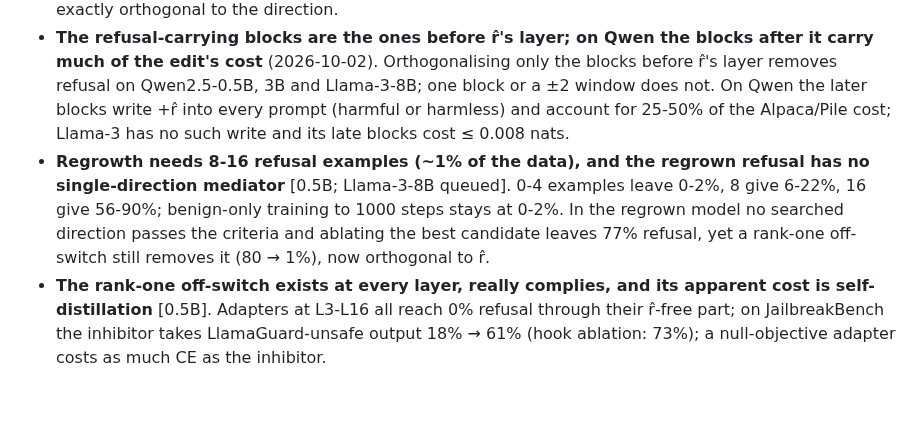
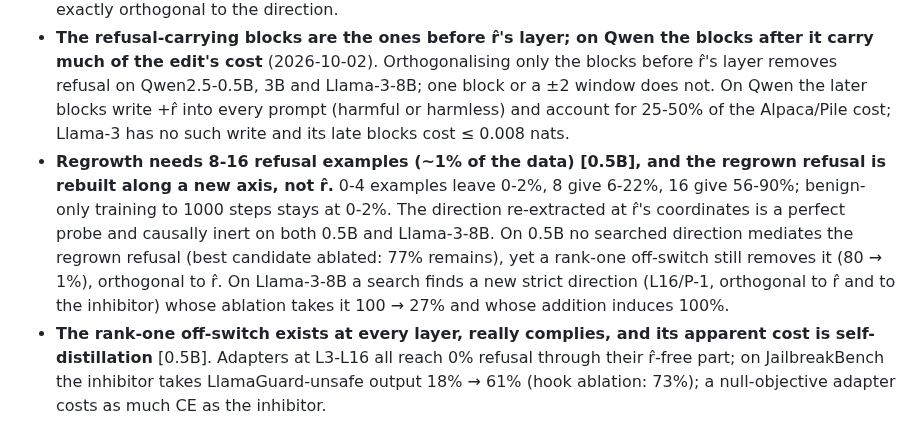
Before and after one commit to Darby79797/llm-refusal, a Markdown page: RESULTS.md, the part around one of its changes. Rendered like a GitHub page; blank space fills up the shorter version.

Commit message:
Llama-3-8B regrown model has a new strict direction (L16/P-1) mediating most of the regrown refusal; 0.5B does not
Co-Authored-By: Claude Fable 5.1 <noreply@anthropic.com>

```diff
--- a/RESULTS.md
+++ b/RESULTS.md
@@ -13,7 +13,7 @@ Every evaluate number before 2026-08-11 was wrong, by up to 24pp, because genera
 - **Refusal runs through the direction, but fine-tuning finds a separate off-switch.** A rank-one adapter trained to reproduce ablation removes refusal completely through a direction mostly orthogonal to r̂ (|cos| 0.24-0.41), and every seed finds the same one. Writing along it switches refusal off, but ablating it from the model leaves refusal intact. It inhibits refusal downstream rather than carrying it.
 - **Removing it isn't durable.** After the edit, benign fine-tuning leaves refusal off, but 32 refusal examples restore 82-100% refusal within ~150 LoRA steps, even when the residual stream is held exactly orthogonal to the direction.
 - **The refusal-carrying blocks are the ones before r̂'s layer; on Qwen the blocks after it carry much of the edit's cost** (2026-10-02). Orthogonalising only the blocks before r̂'s layer removes refusal on Qwen2.5-0.5B, 3B and Llama-3-8B; one block or a ±2 window does not. On Qwen the later blocks write +r̂ into every prompt (harmful or harmless) and account for 25-50% of the Alpaca/Pile cost; Llama-3 has no such write and its late blocks cost ≤ 0.008 nats.
-- **Regrowth needs 8-16 refusal examples (~1% of the data), and the regrown refusal has no single-direction mediator** [0.5B; Llama-3-8B queued]. 0-4 examples leave 0-2%, 8 give 6-22%, 16 give 56-90%; benign-only training to 1000 steps stays at 0-2%. In the regrown model no searched direction passes the criteria and ablating the best candidate leaves 77% refusal, yet a rank-one off-switch still removes it (80 → 1%), now orthogonal to r̂.
+- **Regrowth needs 8-16 refusal examples (~1% of the data) [0.5B], and the regrown refusal is rebuilt along a new axis, not r̂.** 0-4 examples leave 0-2%, 8 give 6-22%, 16 give 56-90%; benign-only training to 1000 steps stays at 0-2%. The direction re-extracted at r̂'s coordinates is a perfect probe and causally inert on both 0.5B and Llama-3-8B. On 0.5B no searched direction mediates the regrown refusal (best candidate ablated: 77% remains), yet a rank-one off-switch still removes it (80 → 1%), orthogonal to r̂. On Llama-3-8B a search finds a new strict direction (L16/P-1, orthogonal to r̂ and to the inhibitor) whose ablation takes it 100 → 27% and whose addition induces 100%.
 - **The rank-one off-switch exists at every layer, really complies, and its apparent cost is self-distillation** [0.5B]. Adapters at L3-L16 all reach 0% refusal through their r̂-free part; on JailbreakBench the inhibitor takes LlamaGuard-unsafe output 18% → 61% (hook ablation: 73%); a null-objective adapter costs as much CE as the inhibitor.
 - **r̂ is a probe long before it is an intervention point, is one direction across harm categories, and jailbreaks on the small Qwens work by lowering it.** AUROC ≥ 0.94 from L1-L8 on every model; per-category directions have cos 0.92-0.97 with r̂ and are each fully causal; on 0.5B the projection predicts refusal across templates (pooled AUROC 0.96; 0.83 on 3B, where one template hides the signal at the read position); hand-written templates don't jailbreak Llama-3.
 - **Ablating refusal raises sycophancy on every Qwen (judge: +11 to +33pp), and a response-contrast direction induces sycophancy** (0.5B: up to 83% at 0-1% degenerate).
```
Also changed, not shown: other parts of RESULTS.md (+1 -1 lines).
